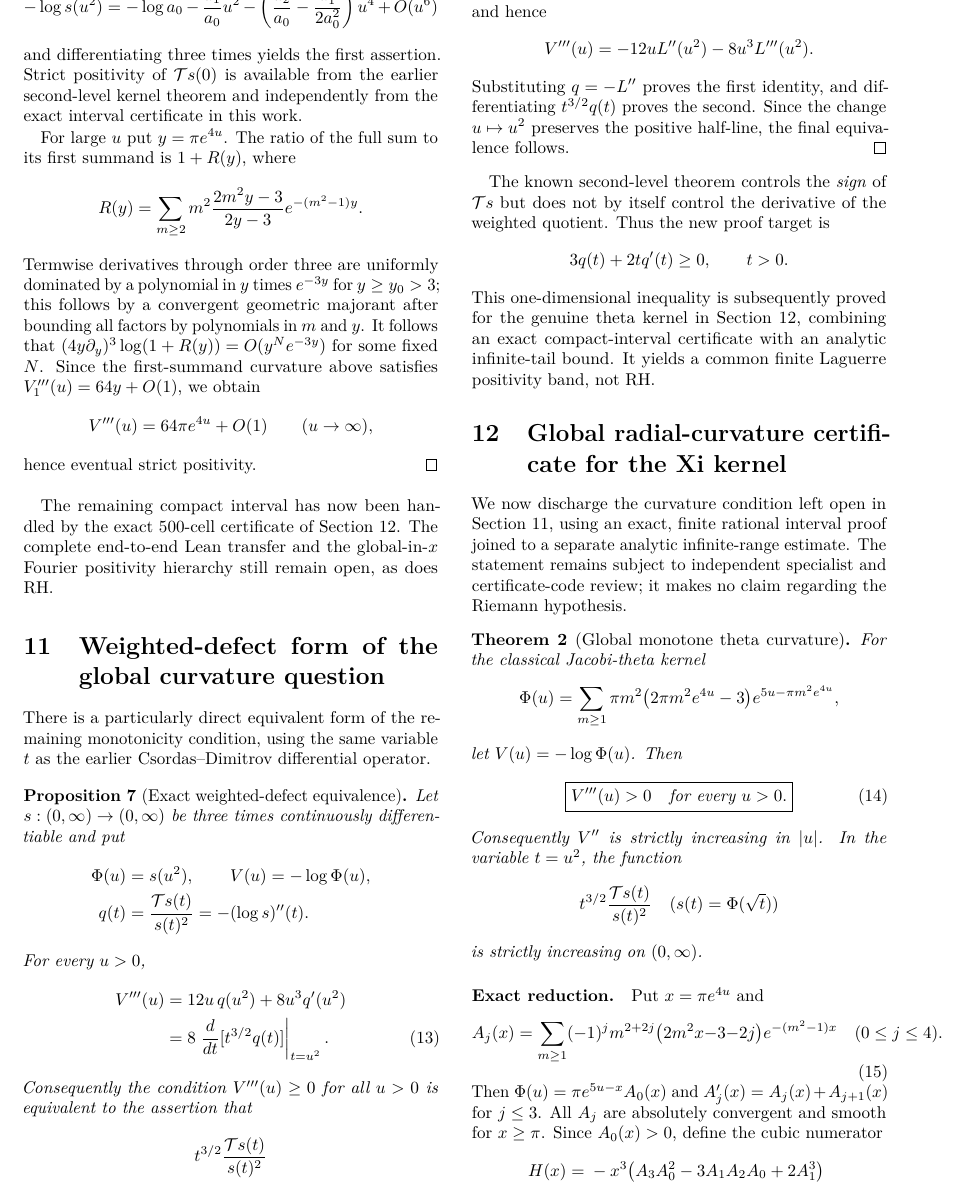
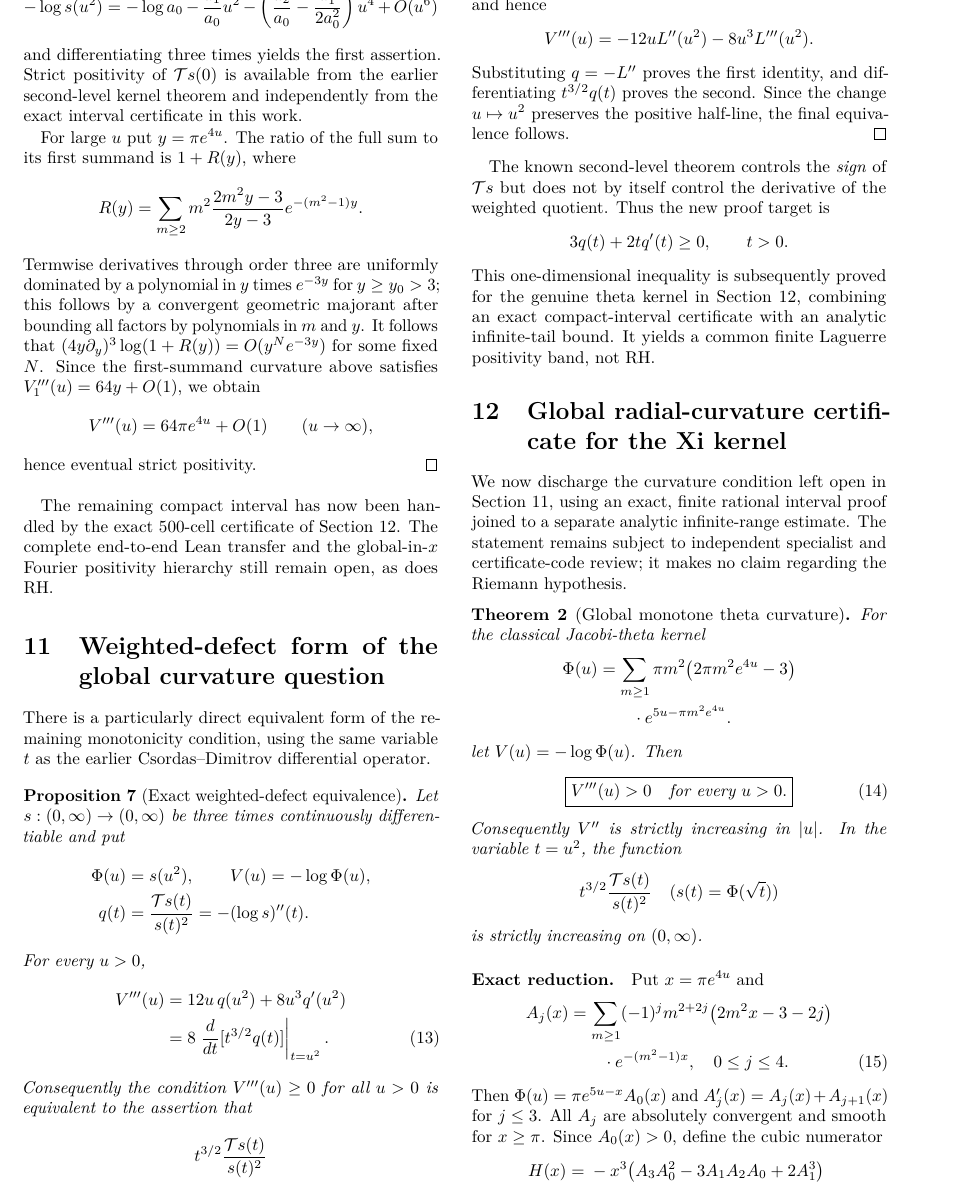
Before and after one commit to tonynewton79-web/RiemannHypothesis, a LaTeX paper (paper/main.tex, which reads paper/global_curvature_certificate.tex): part of page 5 of 8, cut so that both start at the same text. Compiled offline with pdfLaTeX.

Commit message:
Repair theta sum and Aj equations in narrow two-column PDF

```diff
--- a/paper/global_curvature_certificate.tex
+++ b/paper/global_curvature_certificate.tex
@@ -11,11 +11,11 @@ it makes no claim regarding the Riemann hypothesis.
 \begin{theorem}[Global monotone theta curvature]
 \label{thm:globalcurvature}
 For the classical Jacobi-theta kernel
-\[
-\Phi(u)=\sum_{m\ge1}\pi m^2
-  \bigl(2\pi m^2e^{4u}-3\bigr)
-  e^{5u-\pi m^2e^{4u}},
-\]
+\begin{align*}
+\Phi(u)&=\sum_{m\ge1}\pi m^2
+  \bigl(2\pi m^2e^{4u}-3\bigr)\\
+&\qquad\cdot e^{5u-\pi m^2e^{4u}}.
+\end{align*}
 let $V(u)=-\log\Phi(u)$. Then
 \begin{equation}\label{eq:globalthird}
 \boxed{V'''(u)>0\quad\text{for every }u>0.}
@@ -31,13 +31,12 @@ is strictly increasing on $(0,\infty)$.
 
 \paragraph{Exact reduction.}
 Put $x=\pi e^{4u}$ and
-\begin{equation}
-A_j(x)=\sum_{m\ge1}(-1)^j
- m^{2+2j}\bigl(2m^2x-3-2j\bigr)
- e^{-(m^2-1)x}
-\quad (0\le j\le4).
-\label{eq:Aj}
-\end{equation}
+\begin{align}\label{eq:Aj}
+A_j(x)&=\sum_{m\ge1}(-1)^j m^{2+2j}
+ \bigl(2m^2x-3-2j\bigr)\nonumber\\
+&\qquad\cdot e^{-(m^2-1)x},
+\quad 0\le j\le4.
+\end{align}
 Then
 $\Phi(u)=\pi e^{5u-x}A_0(x)$ and
 $A_j'(x)=A_j(x)+A_{j+1}(x)$ for $j\le3$.
```
Also changed, not shown: paper/global_curvature_certificate.tex (3 more changed lines).
